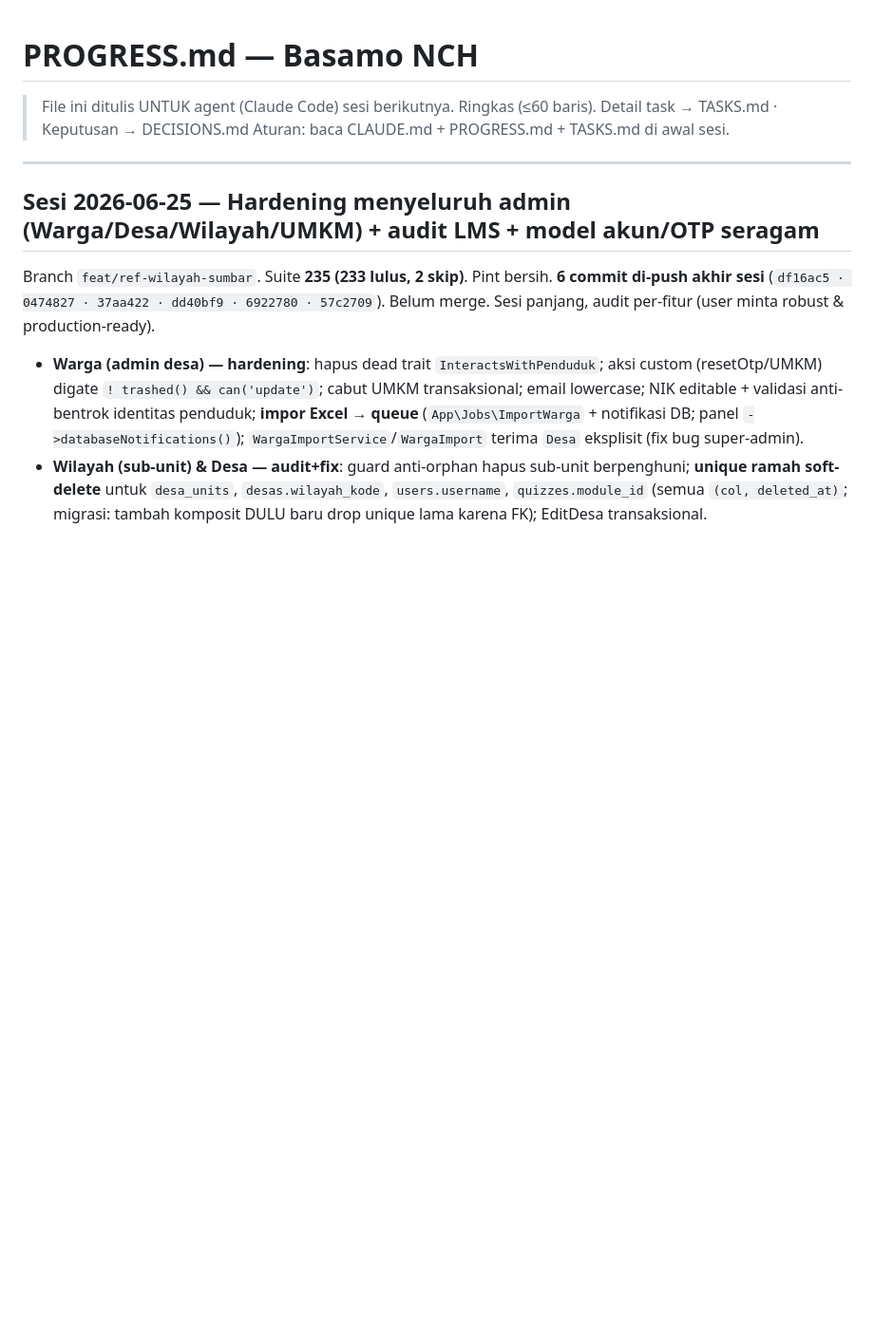
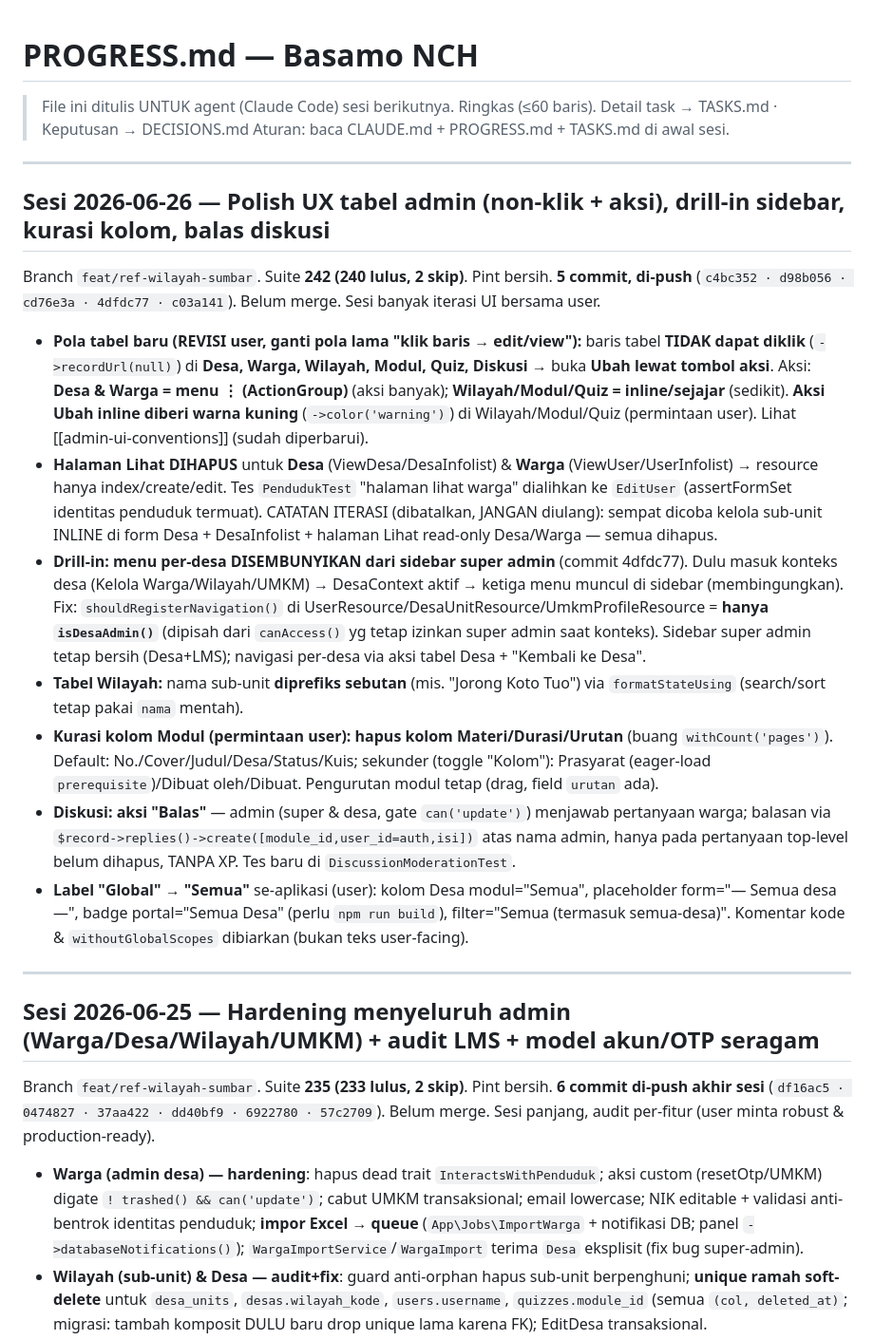
Before and after one commit to rijallmmuk/basamo-nch, a Markdown page: PROGRESS.md, the part around the change. Shown at 95% size. Rendered like a GitHub page; blank space fills up the shorter version.

Commit message:
docs: catat progres sesi 2026-06-26 (polish UX tabel admin + balas diskusi + Global→Semua)
Co-Authored-By: Claude Opus 4.8 <noreply@anthropic.com>

```diff
--- a/PROGRESS.md
+++ b/PROGRESS.md
@@ -3,6 +3,39 @@
 > File ini ditulis UNTUK agent (Claude Code) sesi berikutnya. Ringkas (≤60 baris).
 > Detail task → TASKS.md · Keputusan → DECISIONS.md
 > Aturan: baca CLAUDE.md + PROGRESS.md + TASKS.md di awal sesi.
+
+---
+
+## Sesi 2026-06-26 — Polish UX tabel admin (non-klik + aksi), drill-in sidebar, kurasi kolom, balas diskusi
+
+Branch `feat/ref-wilayah-sumbar`. Suite **242 (240 lulus, 2 skip)**. Pint bersih. **5 commit, di-push**
+(`c4bc352 · d98b056 · cd76e3a · 4dfdc77 · c03a141`). Belum merge. Sesi banyak iterasi UI bersama user.
+
+- **Pola tabel baru (REVISI user, ganti pola lama "klik baris → edit/view"):** baris tabel **TIDAK dapat
+  diklik** (`->recordUrl(null)`) di **Desa, Warga, Wilayah, Modul, Quiz, Diskusi** → buka **Ubah lewat
+  tombol aksi**. Aksi: **Desa & Warga = menu ⋮ (ActionGroup)** (aksi banyak); **Wilayah/Modul/Quiz =
+  inline/sejajar** (sedikit). **Aksi Ubah inline diberi warna kuning** (`->color('warning')`) di
+  Wilayah/Modul/Quiz (permintaan user). Lihat [[admin-ui-conventions]] (sudah diperbarui).
+- **Halaman Lihat DIHAPUS** untuk **Desa** (ViewDesa/DesaInfolist) & **Warga** (ViewUser/UserInfolist) →
+  resource hanya index/create/edit. Tes `PendudukTest` "halaman lihat warga" dialihkan ke `EditUser`
+  (assertFormSet identitas penduduk termuat). CATATAN ITERASI (dibatalkan, JANGAN diulang): sempat dicoba
+  kelola sub-unit INLINE di form Desa + DesaInfolist + halaman Lihat read-only Desa/Warga — semua dihapus.
+- **Drill-in: menu per-desa DISEMBUNYIKAN dari sidebar super admin** (commit 4dfdc77). Dulu masuk konteks
+  desa (Kelola Warga/Wilayah/UMKM) → DesaContext aktif → ketiga menu muncul di sidebar (membingungkan).
+  Fix: `shouldRegisterNavigation()` di UserResource/DesaUnitResource/UmkmProfileResource = **hanya
+  `isDesaAdmin()`** (dipisah dari `canAccess()` yg tetap izinkan super admin saat konteks). Sidebar super
+  admin tetap bersih (Desa+LMS); navigasi per-desa via aksi tabel Desa + "Kembali ke Desa".
+- **Tabel Wilayah:** nama sub-unit **diprefiks sebutan** (mis. "Jorong Koto Tuo") via `formatStateUsing`
+  (search/sort tetap pakai `nama` mentah).
+- **Kurasi kolom Modul (permintaan user):** **hapus kolom Materi/Durasi/Urutan** (buang `withCount('pages')`).
+  Default: No./Cover/Judul/Desa/Status/Kuis; sekunder (toggle "Kolom"): Prasyarat (eager-load
+  `prerequisite`)/Dibuat oleh/Dibuat. Pengurutan modul tetap (drag, field `urutan` ada).
+- **Diskusi: aksi "Balas"** — admin (super & desa, gate `can('update')`) menjawab pertanyaan warga;
+  balasan via `$record->replies()->create([module_id,user_id=auth,isi])` atas nama admin, hanya pada
+  pertanyaan top-level belum dihapus, TANPA XP. Tes baru di `DiscussionModerationTest`.
+- **Label "Global" → "Semua"** se-aplikasi (user): kolom Desa modul="Semua", placeholder form="— Semua
+  desa —", badge portal="Semua Desa" (perlu `npm run build`), filter="Semua (termasuk semua-desa)".
+  Komentar kode & `withoutGlobalScopes` dibiarkan (bukan teks user-facing).
 
 ---
 
```
Also changed, not shown: TASKS.md (+8 -2 lines).
